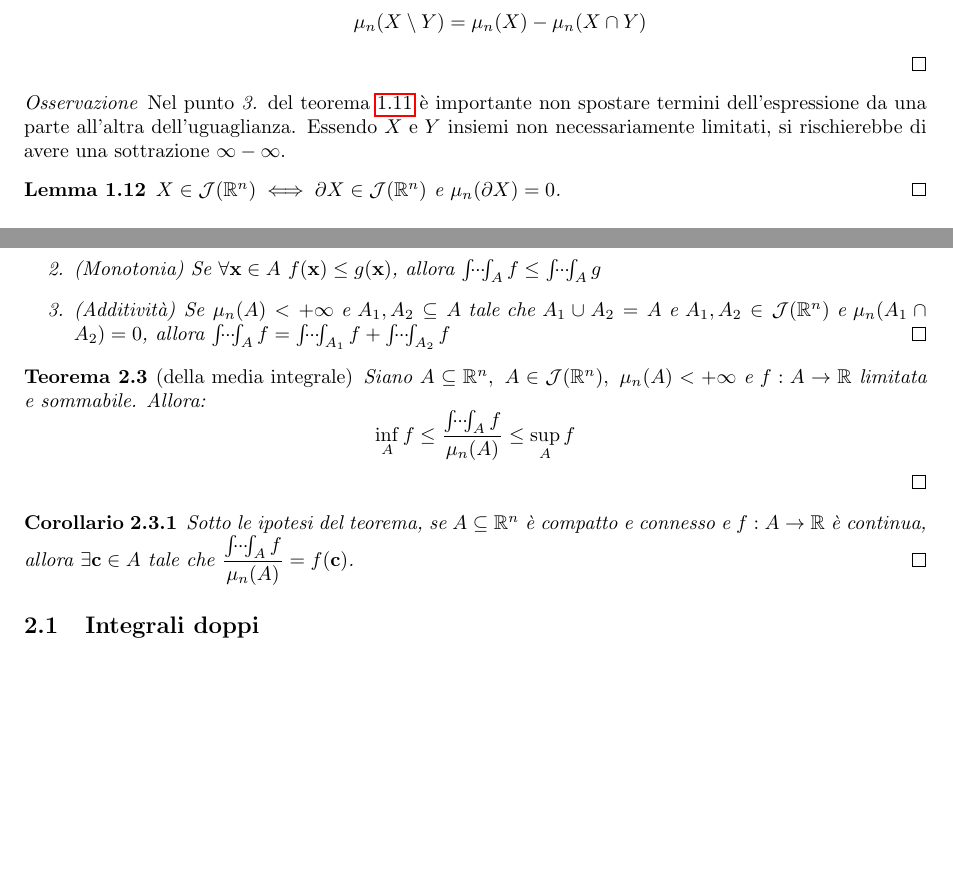
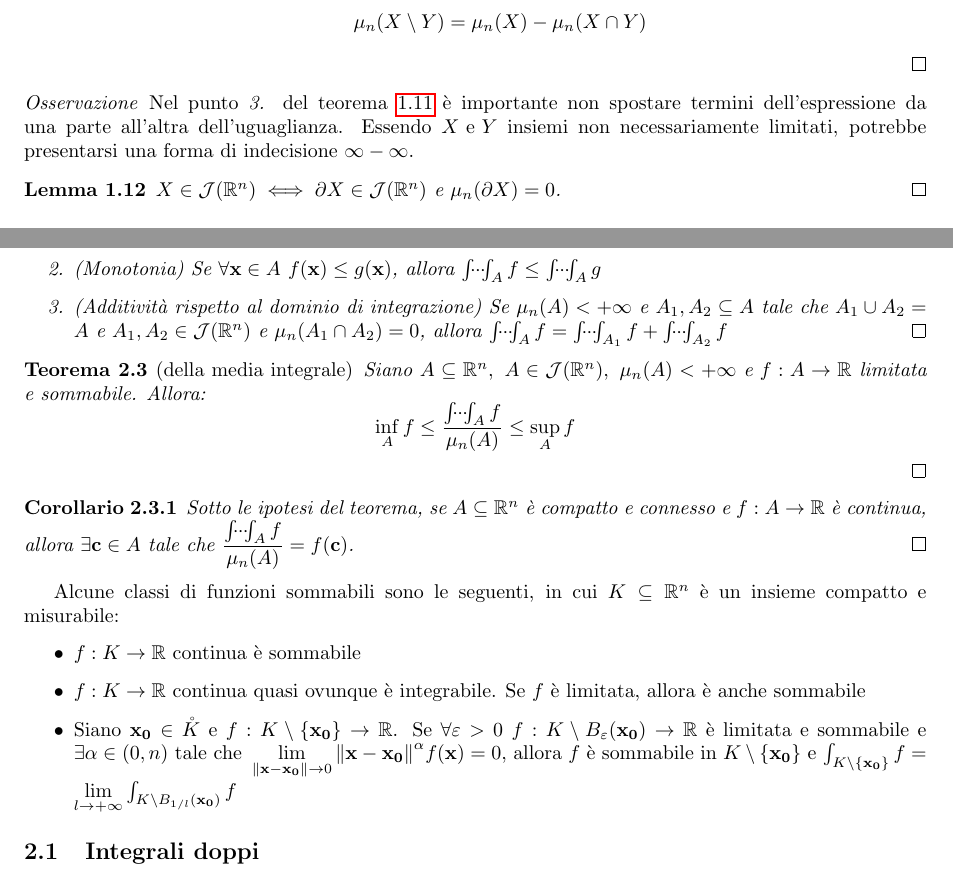
Before and after one commit to LuckeeDev/LuTeX, a LaTeX book (tex/analysis_2/analysis_2.tex, which reads tex/analysis_2/5_peano_jordan.tex): two parts of pages 27 and 28 of 46, joined at a grey line, cut so that both start at the same text, the shorter picture padded with empty space. Compiled offline with pdfLaTeX.

Commit message:
typos and co.

```diff
--- a/tex/analysis_2/5_peano_jordan.tex
+++ b/tex/analysis_2/5_peano_jordan.tex
@@ -190,7 +190,7 @@
 \end{theorem}
 
 \begin{remark}
-    Nel punto \textit{3.} del teorema \ref{thm:prop_J} è importante non spostare termini dell'espressione da una parte all'altra dell'uguaglianza. Essendo $X \e Y$ insiemi non necessariamente limitati, si rischierebbe di avere una sottrazione $\infty - \infty$.
+    Nel punto \textit{3.} del teorema \ref{thm:prop_J} è importante non spostare termini dell'espressione da una parte all'altra dell'uguaglianza. Essendo $X \e Y$ insiemi non necessariamente limitati, potrebbe presentarsi una forma di indecisione $\infty - \infty$.
 \end{remark}
 
 \begin{lemma}
@@ -243,7 +243,7 @@
     \begin{enumerate}
         \item (Linearità) $\forall a,b \in \R, \ af + bg$ è sommabile e $\idotsint_A(af+bg)=a\idotsint_A f+b\idotsint_A g$
         \item (Monotonia) Se $\forall \vb{x} \in A \ f(\vb{x}) \leq g(\vb{x})$, allora $\idotsint_A f \leq \idotsint_A g$
-        \item (Additività) Se $\mu_n(A) < + \infty \e A_1,A_2 \subseteq A \tc A_1 \cup A_2 = A \e A_1,A_2 \in \J(\R^n) \e \mu_n(A_1 \cap A_2)=0$, allora $\idotsint_A f= \idotsint_{A_1} f+ \idotsint_{A_2} f$
+        \item (Additività rispetto al dominio di integrazione) Se $\mu_n(A) < + \infty \e A_1,A_2 \subseteq A \tc A_1 \cup A_2 = A \e A_1,A_2 \in \J(\R^n) \e \mu_n(A_1 \cap A_2)=0$, allora $\idotsint_A f= \idotsint_{A_1} f+ \idotsint_{A_2} f$
         \qed
     \end{enumerate}
 \end{theorem}
@@ -261,6 +261,13 @@
     Sotto le ipotesi del teorema, se $A \subseteq \R^n$ è compatto e connesso e $f: A \to \R$ è continua, allora $\exists \vb{c} \in A \tc \displaystyle\frac{\idotsint_A f}{\mu_n(A)}=f(\vb{c})$.
     \qed
 \end{corollary}
+
+Alcune classi di funzioni sommabili sono le seguenti, in cui $K\subseteq\R^n$ è un insieme compatto e misurabile:
+\begin{itemize}
+    \item $f:K\to\R$ continua è sommabile
+    \item $f:K\to\R$ continua quasi ovunque è integrabile. Se $f$ è limitata, allora è anche sommabile
+    \item Siano $\vb{x_0} \in \mathring{K}$ e $f:K\setminus\{\vb{x_0}\}\to\R$. Se $\forall \varepsilon>0$ $f:K\setminus B_\varepsilon(\vb{x_0})\to\R$ è limitata e sommabile e $\exists \alpha \in (0,n) \tc \lim\limits_{\norm{\vb{x}-\vb{x_0}}\to 0}\norm{\vb{x}-\vb{x_0}}^\alpha f(\vb{x})=0$, allora $f$ è sommabile in $K\setminus\{\vb{x_0}\}$ e $\int_{K\setminus\{\vb{x_0}\}}f=\lim\limits_{l\to+\infty}\int_{K\setminus B_{1/l}(\vb{x_0})}f$
+\end{itemize}
 
 \subsection{Integrali doppi}
 
```
Also changed, not shown: tex/analysis_2/2_functions.tex (+1 -1 lines), tex/analysis_2/6_curves_work.tex (+1 -1 lines), tex/analysis_2/7_surfaces.tex (+1 -1 lines), tex/analysis_2/8_lebesgue.tex (+7 -9 lines).
